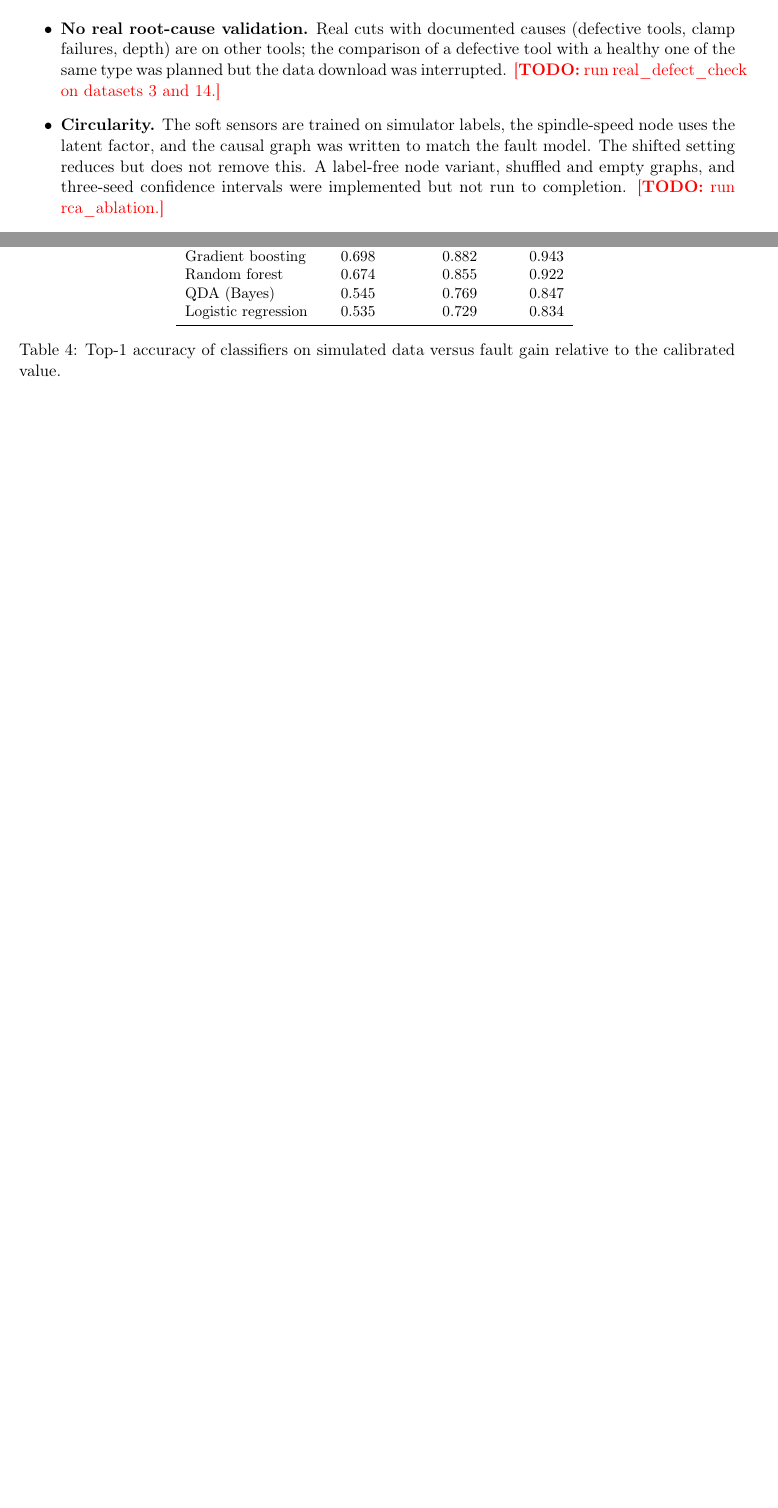
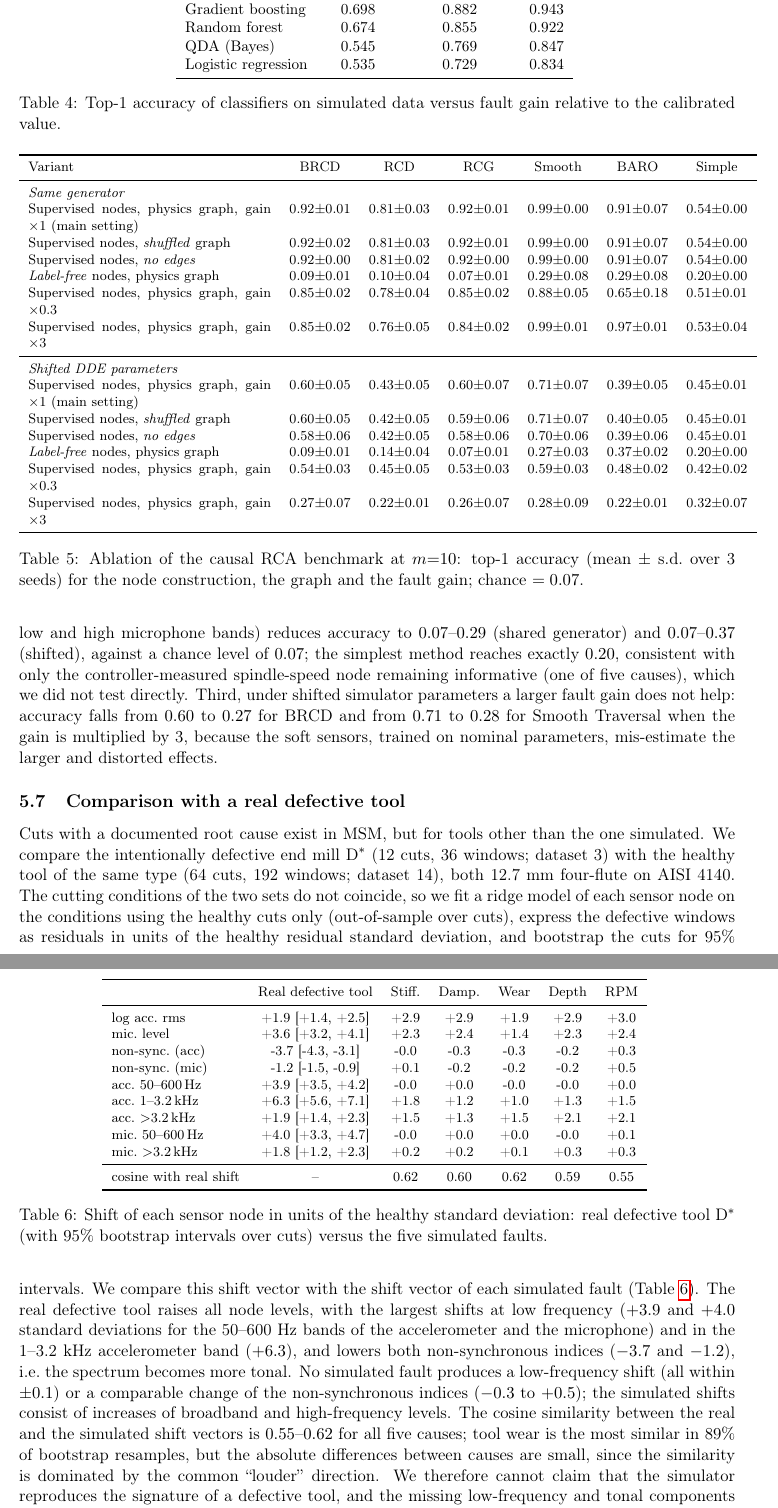
Before and after one commit to danghaidang04/RCA-for-Chatter-Simulation, a LaTeX paper (paper/main.tex, which reads paper/tables/tab_ablation.tex, paper/tables/tab_realshift.tex): two parts of pages 7 and 8 of 10 before the commit and two parts of pages 8 and 9 of 12 after it, joined at a grey line, cut at the place of the change, the shorter picture padded with empty space. Compiled offline with pdfLaTeX.

Commit message:
Add ablation and real defective-tool comparison; update manuscript, STATUS and README
Ablation: causal graph has no effect; label-free nodes near chance.
Real D* vs D comparison: simulator does not reproduce low-frequency and tonal shifts.

Co-Authored-By: Claude Sonnet 5.5 <noreply@anthropic.com>

```diff
--- a/paper/main.tex
+++ b/paper/main.tex
@@ -173,4 +181,24 @@ Since the gain is set by an assumption, any single accuracy figure from this ben
+Second, replacing the supervised soft sensors by label-free spectral summaries (spectral centroid and peakiness of the 1--3.2~kHz band, low and high microphone bands) reduces accuracy to $0.07$--$0.29$ (shared generator) and $0.07$--$0.37$ (shifted), against a chance level of $0.07$; the simplest method reaches exactly $0.20$, consistent with only the controller-measured spindle-speed node remaining informative (one of five causes), which we did not test directly.
+Third, under shifted simulator parameters a larger fault gain does not help: accuracy falls from $0.60$ to $0.27$ for BRCD and from $0.71$ to $0.28$ for Smooth Traversal when the gain is multiplied by 3, because the soft sensors, trained on nominal parameters, mis-estimate the larger and distorted effects.
+\begin{table}[t]\centering\footnotesize
+\input{tables/tab_ablation.tex}
+\caption{Ablation of the causal RCA benchmark at $m{=}10$: top-1 accuracy (mean $\pm$ s.d.\ over 3 seeds) for the node construction, the graph and the fault gain; chance $=0.07$.}\label{tab:ablation}
+\end{table}
+
+\subsection{Comparison with a real defective tool}\label{sec:real}
+Cuts with a documented root cause exist in MSM, but for tools other than the one simulated.
+We compare the intentionally defective end mill D$^*$ (12 cuts, 36 windows; dataset 3) with the healthy tool of the same type (64 cuts, 192 windows; dataset 14), both 12.7~mm four-flute on AISI~4140.
+The cutting conditions of the two sets do not coincide, so we fit a ridge model of each sensor node on the conditions using the healthy cuts only (out-of-sample over cuts), express the defective windows as residuals in units of the healthy residual standard deviation, and bootstrap the cuts for 95\% intervals.
+We compare this shift vector with the shift vector of each simulated fault (Table~\ref{tab:realshift}).
+The real defective tool raises all node levels, with the largest shifts at low frequency ($+3.9$ and $+4.0$ standard deviations for the 50--600~Hz bands of the accelerometer and the microphone) and in the 1--3.2~kHz accelerometer band ($+6.3$), and lowers both non-synchronous indices ($-3.7$ and $-1.2$), i.e.\ the spectrum becomes more tonal.
+No simulated fault produces a low-frequency shift (all within $\pm0.1$) or a comparable change of the non-synchronous indices ($-0.3$ to $+0.5$); the simulated shifts consist of increases of broadband and high-frequency levels.
+The cosine similarity between the real and the simulated shift vectors is $0.55$--$0.62$ for all five causes; tool wear is the most similar in 89\% of bootstrap resamples, but the absolute differences between causes are small, since the similarity is dominated by the common ``louder'' direction.
+We therefore cannot claim that the simulator reproduces the signature of a defective tool, and the missing low-frequency and tonal components point to a mechanism absent from our fault models (we did not model flute chipping, which creates a strong once-per-revolution component; this is a hypothesis we have not tested).
+The two tools differ (12.7~mm, four flutes, steel versus the simulated 6.35~mm, two flutes, aluminium), so this comparison tests only the direction and sign of the shifts in standardised units.
+\begin{table}[t]\centering\footnotesize
+\input{tables/tab_realshift.tex}
+\caption{Shift of each sensor node in units of the healthy standard deviation: real defective tool D$^*$ (with 95\% bootstrap intervals over cuts) versus the five simulated faults.}\label{tab:realshift}
+\end{table}
+
 \section{Limitations and What Remains}\label{sec:limits}
 \begin{itemize}
-\item \textbf{No real root-cause validation.} Real cuts with documented causes (defective tools, clamp failures, depth) are on other tools; the comparison of a defective tool with a healthy one of the same type was planned but the data download was interrupted. \todo{run real\_defect\_check on datasets 3 and 14.}
-\item \textbf{Circularity.} The soft sensors are trained on simulator labels, the spindle-speed node uses the latent factor, and the causal graph was written to match the fault model. The shifted setting reduces but does not remove this. A label-free node variant, shuffled and empty graphs, and three-seed confidence intervals were implemented but not run to completion. \todo{run rca\_ablation.}
@@ -177,3 +207,4 @@ Since the gain is set by an assumption, any single accuracy figure from this ben
 \item \textbf{Baseline realism.} The healthy baseline is distinguishable from real data (balanced accuracy 0.78--0.90 across variants and splits) and we could not measure a floor.
 \item \textbf{Assumed quantities.} Fault severity ranges, gains, nominal physical parameters and the causal graph are assumptions; force coefficients and tool-tip dynamics for this tool had no verified source.
 \item \textbf{Scope.} One tool, one workpiece material, one machine, 73 cuts, mostly up- versus down-milling as the real abnormal signal.
+\item \textbf{Seeds.} The main causal and classification tables use one cut split and one generation seed; only the ablation (Table~\ref{tab:ablation}) reports spread over three seeds, and the soft-sensor training uses supervision from the simulator.
--- /dev/null
+++ b/paper/tables/tab_ablation.tex
@@ -0,0 +1,21 @@
+\begin{tabular}{p{5.6cm}cccccc}
+\toprule
+Variant & BRCD & RCD & RCG & Smooth & BARO & Simple \\
+\midrule
+\multicolumn{7}{l}{\textit{Same generator}} \\
+Supervised nodes, physics graph, gain $\times1$ (main setting) & 0.92$\pm$0.01 & 0.81$\pm$0.03 & 0.92$\pm$0.01 & 0.99$\pm$0.00 & 0.91$\pm$0.07 & 0.54$\pm$0.00 \\
+Supervised nodes, \emph{shuffled} graph & 0.92$\pm$0.02 & 0.81$\pm$0.03 & 0.92$\pm$0.01 & 0.99$\pm$0.00 & 0.91$\pm$0.07 & 0.54$\pm$0.00 \\
+Supervised nodes, \emph{no edges} & 0.92$\pm$0.00 & 0.81$\pm$0.02 & 0.92$\pm$0.00 & 0.99$\pm$0.00 & 0.91$\pm$0.07 & 0.54$\pm$0.00 \\
+\emph{Label-free} nodes, physics graph & 0.09$\pm$0.01 & 0.10$\pm$0.04 & 0.07$\pm$0.01 & 0.29$\pm$0.08 & 0.29$\pm$0.08 & 0.20$\pm$0.00 \\
+Supervised nodes, physics graph, gain $\times0.3$ & 0.85$\pm$0.02 & 0.78$\pm$0.04 & 0.85$\pm$0.02 & 0.88$\pm$0.05 & 0.65$\pm$0.18 & 0.51$\pm$0.01 \\
+Supervised nodes, physics graph, gain $\times3$ & 0.85$\pm$0.02 & 0.76$\pm$0.05 & 0.84$\pm$0.02 & 0.99$\pm$0.01 & 0.97$\pm$0.01 & 0.53$\pm$0.04 \\
+\midrule
+\multicolumn{7}{l}{\textit{Shifted DDE parameters}} \\
+Supervised nodes, physics graph, gain $\times1$ (main setting) & 0.60$\pm$0.05 & 0.43$\pm$0.05 & 0.60$\pm$0.07 & 0.71$\pm$0.07 & 0.39$\pm$0.05 & 0.45$\pm$0.01 \\
+Supervised nodes, \emph{shuffled} graph & 0.60$\pm$0.05 & 0.42$\pm$0.05 & 0.59$\pm$0.06 & 0.71$\pm$0.07 & 0.40$\pm$0.05 & 0.45$\pm$0.01 \\
+Supervised nodes, \emph{no edges} & 0.58$\pm$0.06 & 0.42$\pm$0.05 & 0.58$\pm$0.06 & 0.70$\pm$0.06 & 0.39$\pm$0.06 & 0.45$\pm$0.01 \\
+\emph{Label-free} nodes, physics graph & 0.09$\pm$0.01 & 0.14$\pm$0.04 & 0.07$\pm$0.01 & 0.27$\pm$0.03 & 0.37$\pm$0.02 & 0.20$\pm$0.00 \\
+Supervised nodes, physics graph, gain $\times0.3$ & 0.54$\pm$0.03 & 0.45$\pm$0.05 & 0.53$\pm$0.03 & 0.59$\pm$0.03 & 0.48$\pm$0.02 & 0.42$\pm$0.02 \\
+Supervised nodes, physics graph, gain $\times3$ & 0.27$\pm$0.07 & 0.22$\pm$0.01 & 0.26$\pm$0.07 & 0.28$\pm$0.09 & 0.22$\pm$0.01 & 0.32$\pm$0.07 \\
+\bottomrule
+\end{tabular}
--- /dev/null
+++ b/paper/tables/tab_realshift.tex
@@ -0,0 +1,17 @@
+\begin{tabular}{lcccccc}
+\toprule
+ & Real defective tool & Stiff. & Damp. & Wear & Depth & RPM \\
+\midrule
+log acc.\ rms & +1.9 [+1.4, +2.5] & +2.9 & +2.9 & +1.9 & +2.9 & +3.0 \\
+mic.\ level & +3.6 [+3.2, +4.1] & +2.3 & +2.4 & +1.4 & +2.3 & +2.4 \\
+non-sync.\ (acc) & -3.7 [-4.3, -3.1] & -0.0 & -0.3 & -0.3 & -0.2 & +0.3 \\
+non-sync.\ (mic) & -1.2 [-1.5, -0.9] & +0.1 & -0.2 & -0.2 & -0.2 & +0.5 \\
+acc.\ 50--600\,Hz & +3.9 [+3.5, +4.2] & -0.0 & +0.0 & -0.0 & -0.0 & +0.0 \\
+acc.\ 1--3.2\,kHz & +6.3 [+5.6, +7.1] & +1.8 & +1.2 & +1.0 & +1.3 & +1.5 \\
+acc.\ $>$3.2\,kHz & +1.9 [+1.4, +2.3] & +1.5 & +1.3 & +1.5 & +2.1 & +2.1 \\
+mic.\ 50--600\,Hz & +4.0 [+3.3, +4.7] & -0.0 & +0.0 & +0.0 & -0.0 & +0.1 \\
+mic.\ $>$3.2\,kHz & +1.8 [+1.2, +2.3] & +0.2 & +0.2 & +0.1 & +0.3 & +0.3 \\
+\midrule
+cosine with real shift & -- & 0.62 & 0.60 & 0.62 & 0.59 & 0.55 \\
+\bottomrule
+\end{tabular}
```
Also changed, not shown: cutting_sim/STATUS.md (+5 -0 lines), paper/experiment_log.md (+5 -2 lines), README.md, paper/main.pdf, paper/main.tex (24 more changed lines), 7 other files.
